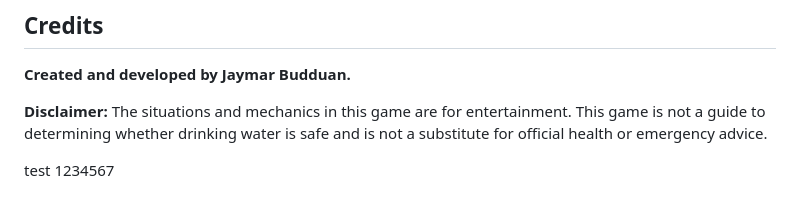
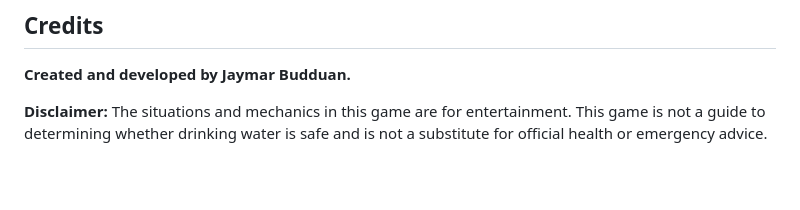
Before and after one commit to J-mar114/Balde-Against-El-Ni-o, a Markdown page: README.md, the part around the change. GitHub-like rendering; blank space fills up the shorter version.

```diff
--- a/README.md
+++ b/README.md
@@ -42,6 +42,3 @@ This fan-made satirical project raises awareness about water scarcity. It does n
 **Created and developed by Jaymar Budduan.**
 
 **Disclaimer:** The situations and mechanics in this game are for entertainment. This game is not a guide to determining whether drinking water is safe and is not a substitute for official health or emergency advice.
-
-
-test 1234567
```
